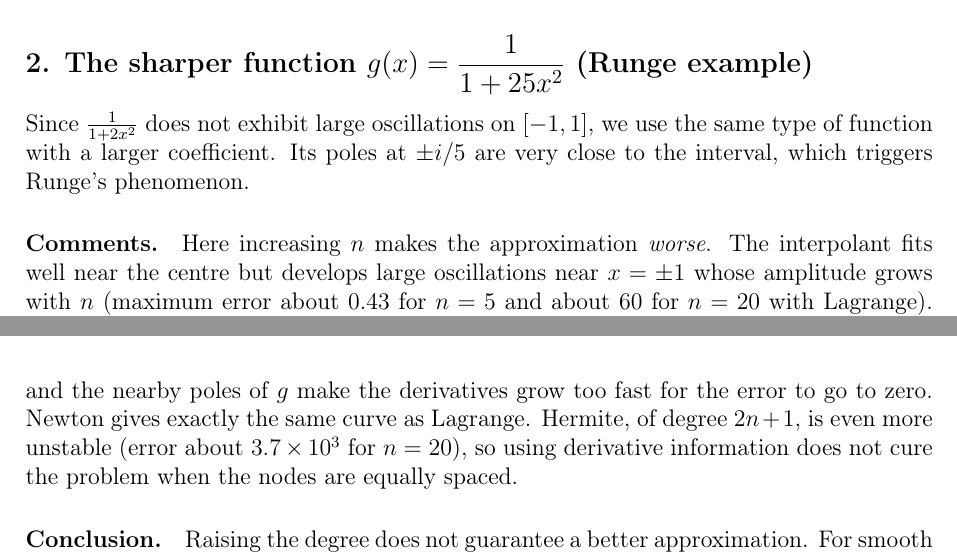
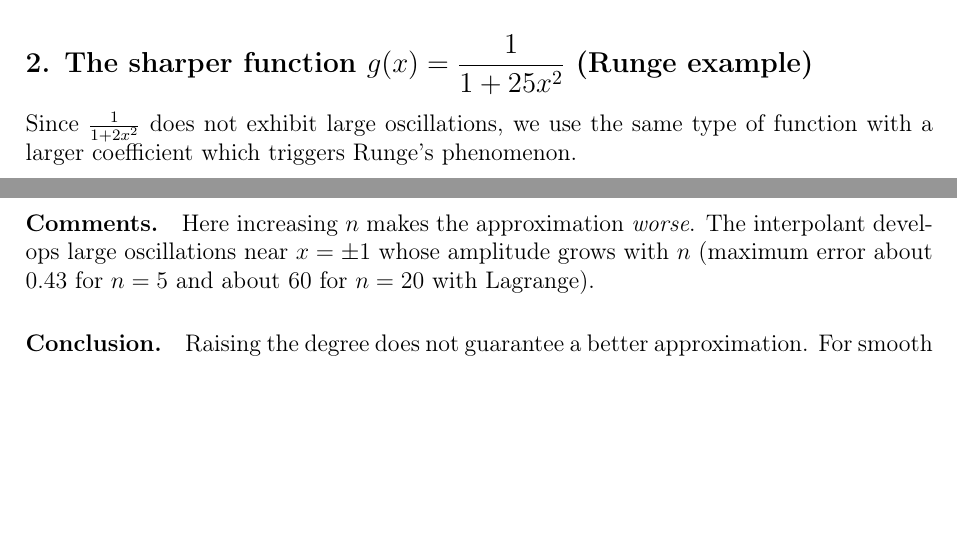
Before and after one commit to AliAch04/Math-For-AI, a LaTeX document (main assignement.tex): two parts of pages 8 and 10 of 11, joined at a grey line, cut so that both start at the same text, the shorter picture padded with empty space. Compiled offline with pdfLaTeX.

Commit message:
Added comments and fix issues

```diff
--- a/main assignement.tex
+++ b/main assignement.tex
@@ -337,7 +337,7 @@ $n$ & Lagrange & Newton & Hermite \\
 
 \subsection*{2. The sharper function $g(x)=\dfrac{1}{1+25x^2}$ (Runge example)}
 
-Since $\frac{1}{1+2x^2}$ does not exhibit large oscillations on $[-1,1]$, we use the same type of function with a larger coefficient. Its poles at $\pm i/5$ are very close to the interval, which triggers Runge's phenomenon.
+Since $\frac{1}{1+2x^2}$ does not exhibit large oscillations, we use the same type of function with a larger coefficient which triggers Runge's phenomenon.
 
 \begin{table}[h!]
 \centering
@@ -357,7 +356,6 @@ $n$ & Lagrange & Newton & Hermite \\
 \begin{figure}[h!]
 \centering
 \includegraphics[width=0.9\textwidth]{fig_g25_lagrange.png}
-\caption{Lagrange (= Newton) interpolation of $\frac{1}{1+25x^2}$ for $n=5,10,15,20$.}
 \end{figure}
 
 \begin{figure}[h!]
@@ -367,6 +364,6 @@ $n$ & Lagrange & Newton & Hermite \\
 \end{figure}
 
-\paragraph{Comments.} Here increasing $n$ makes the approximation \emph{worse}. The interpolant fits well near the centre but develops large oscillations near $x=\pm1$ whose amplitude grows with $n$ (maximum error about $0.43$ for $n=5$ and about $60$ for $n=20$ with Lagrange). This is Runge's phenomenon: with equally spaced nodes, the interpolation error behaves like $\omega(x)=\prod_k (x-x_k)$, which is much larger near the endpoints than at the centre, and the nearby poles of $g$ make the derivatives grow too fast for the error to go to zero. Newton gives exactly the same curve as Lagrange. Hermite, of degree $2n+1$, is even more unstable (error about $3.7\times10^{3}$ for $n=20$), so using derivative information does not cure the problem when the nodes are equally spaced.
+\paragraph{Comments.} Here increasing $n$ makes the approximation \emph{worse}. The interpolant develops large oscillations near $x=\pm1$ whose amplitude grows with $n$ (maximum error about $0.43$ for $n=5$ and about $60$ for $n=20$ with Lagrange).
 
 \paragraph{Conclusion.} Raising the degree does not guarantee a better approximation. For smooth functions with distant singularities ($\sin x$, $\frac{1}{1+2x^2}$) the error decreases as $n$ grows, but for functions with nearby poles ($\frac{1}{1+25x^2}$) equally spaced interpolation diverges near the endpoints. A standard remedy is to use Chebyshev nodes, which cluster near the endpoints, or piecewise (spline) interpolation, instead of one high-degree polynomial.
 
```
Also changed, not shown: main assignement.tex (2 more changed lines).
